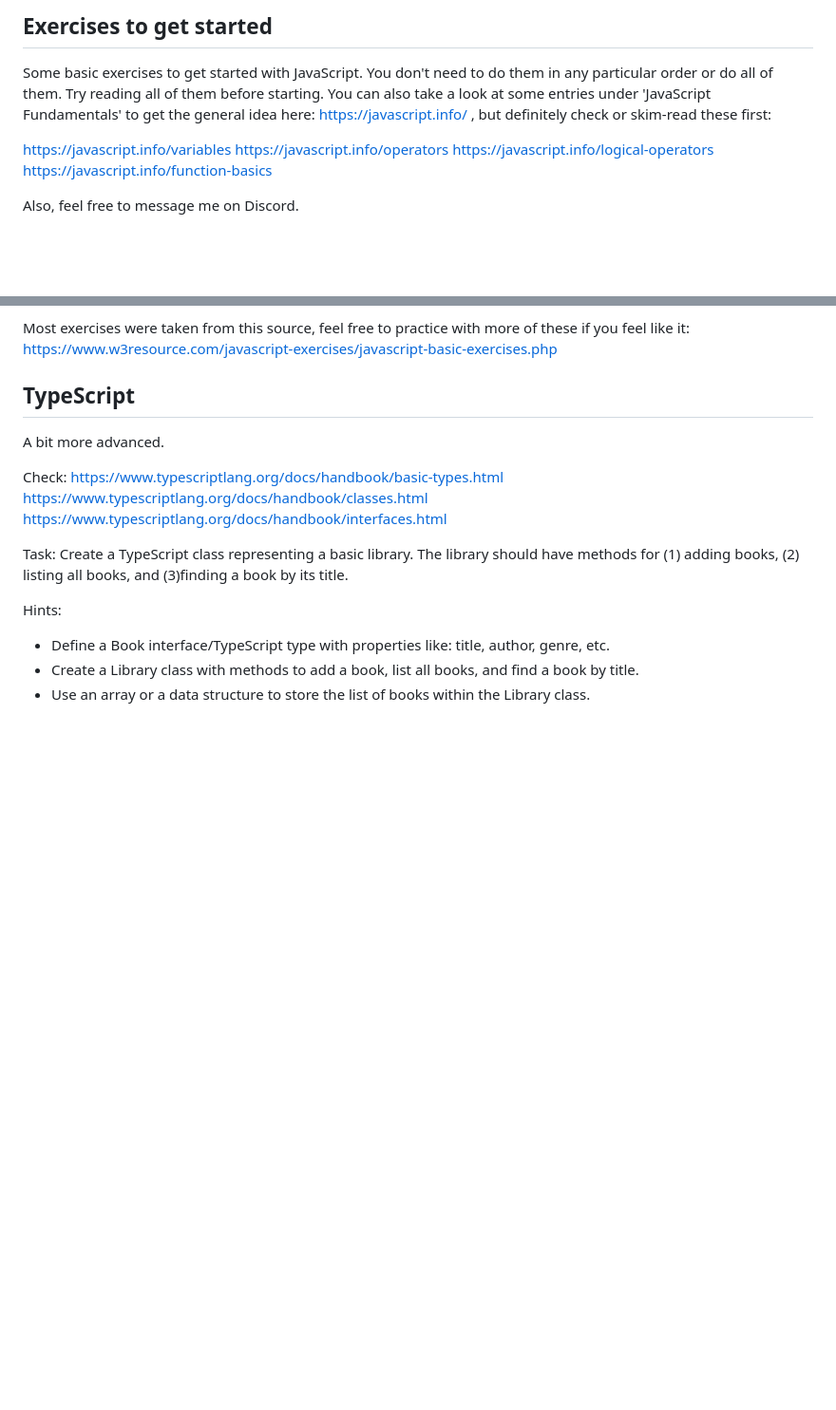
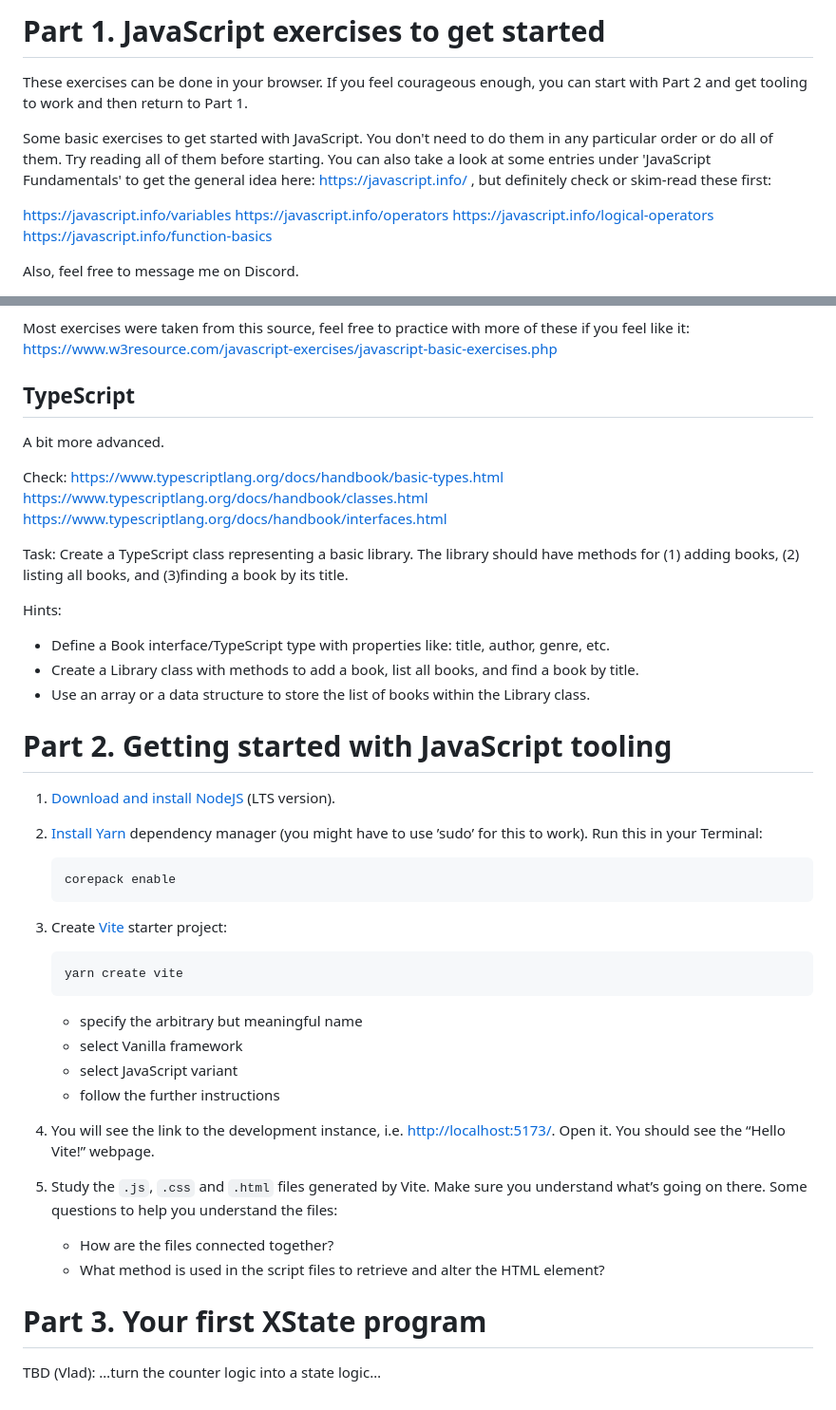
Before and after one commit to GU-CLASP/dialogue-systems-1-2024, a Markdown page: javascript-exercises.md, 2 parts joined by grey strips. Shown at 95% size. Drawn GitHub-style; blank space fills up the shorter version.

Commit message:
Merged with contents of the original file

```diff
--- a/javascript-exercises.md
+++ b/javascript-exercises.md
@@ -1,7 +1,16 @@
-## Exercises to get started
+# Part 1. JavaScript exercises to get started
 
-Some basic exercises to get started with JavaScript. You don't need to do them in any particular order or do all of them. Try reading all of them before starting.
-You can also take a look at some entries under 'JavaScript Fundamentals' to get the general idea here: https://javascript.info/ , but definitely check or skim-read these first:
+These exercises can be done in your browser. If you feel courageous
+enough, you can start with Part 2 and get tooling to work and then
+return to Part 1.
+
+
+Some basic exercises to get started with JavaScript. You don't need to
+do them in any particular order or do all of them. Try reading all of
+them before starting.  You can also take a look at some entries under
+'JavaScript Fundamentals' to get the general idea here:
+https://javascript.info/ , but definitely check or skim-read these
+first:
 
 https://javascript.info/variables
 https://javascript.info/operators
@@ -83,3 +92,30 @@ Hints:
 - Define a Book interface/TypeScript type with properties like: title, author, genre, etc.
 - Create a Library class with methods to add a book, list all books, and find a book by title.
 - Use an array or a data structure to store the list of books within the Library class.
+
+# Part 2. Getting started with JavaScript tooling
+1.  [Download and install NodeJS](https://nodejs.org/en/download/) (LTS version).
+2.  [Install Yarn](https://yarnpkg.com/getting-started/install) dependency manager (you might have to use &rsquo;sudo&rsquo; for
+    this to work). Run this in your Terminal:
+
+        corepack enable
+
+3.  Create [Vite](https://vitejs.dev/) starter project:
+
+        yarn create vite
+
+    -   specify the arbitrary but meaningful name
+    -   select Vanilla framework
+    -   select JavaScript variant
+    -   follow the further instructions
+4.  You will see the link to the development instance,
+    i.e. <http://localhost:5173/>. Open it. You should see the &ldquo;Hello
+    Vite!&rdquo; webpage.
+5.  Study the `.js`, `.css` and `.html` files generated by Vite. Make
+    sure you understand what&rsquo;s going on there. Some questions to
+    help you understand the files:
+    - How are the files connected together?
+    - What method is used in the script files to retrieve and alter the
+      HTML element?
+# Part 3. Your first XState program
+TBD (Vlad): &#x2026;turn the counter logic into a state logic&#x2026;
```
